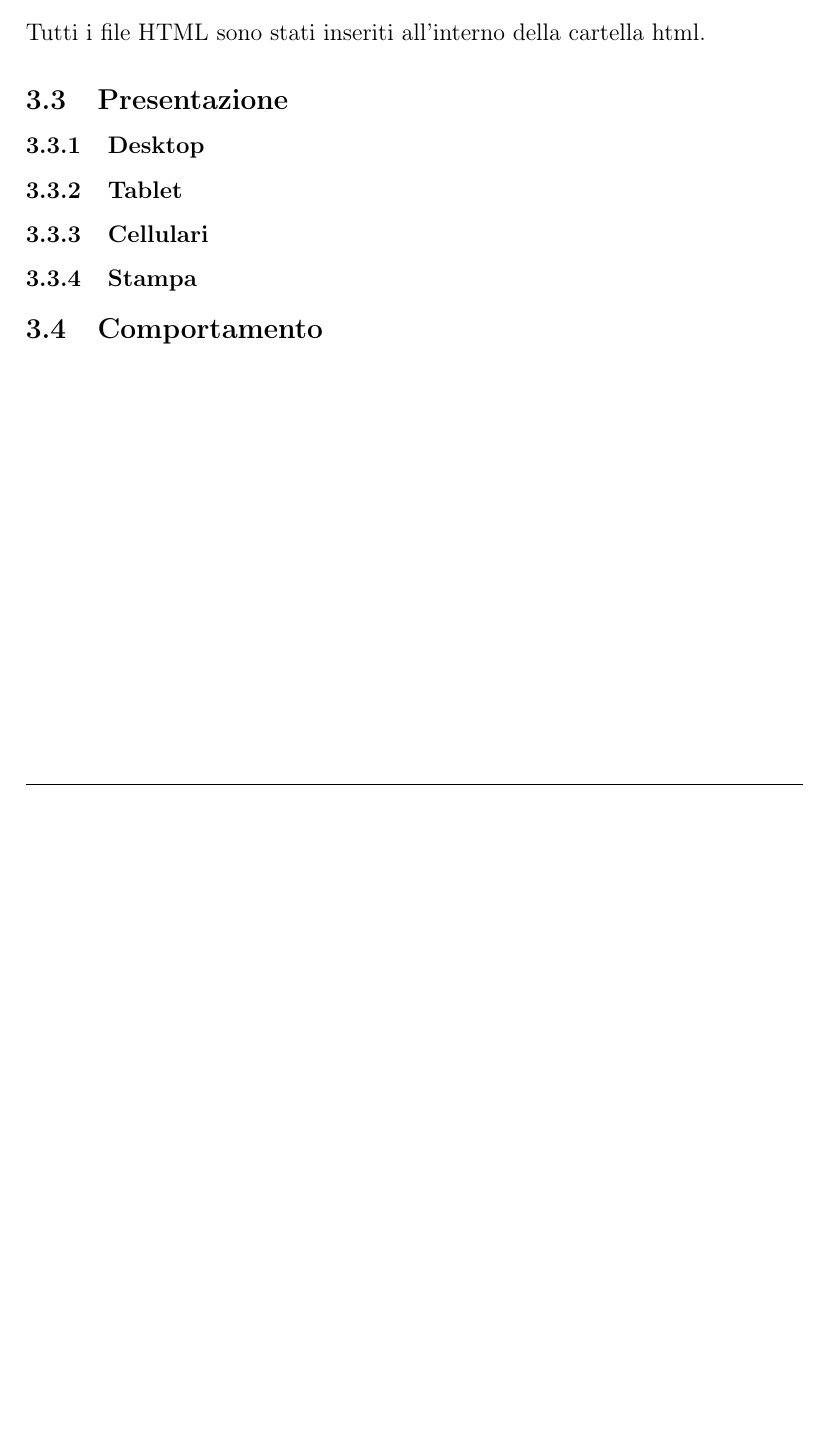
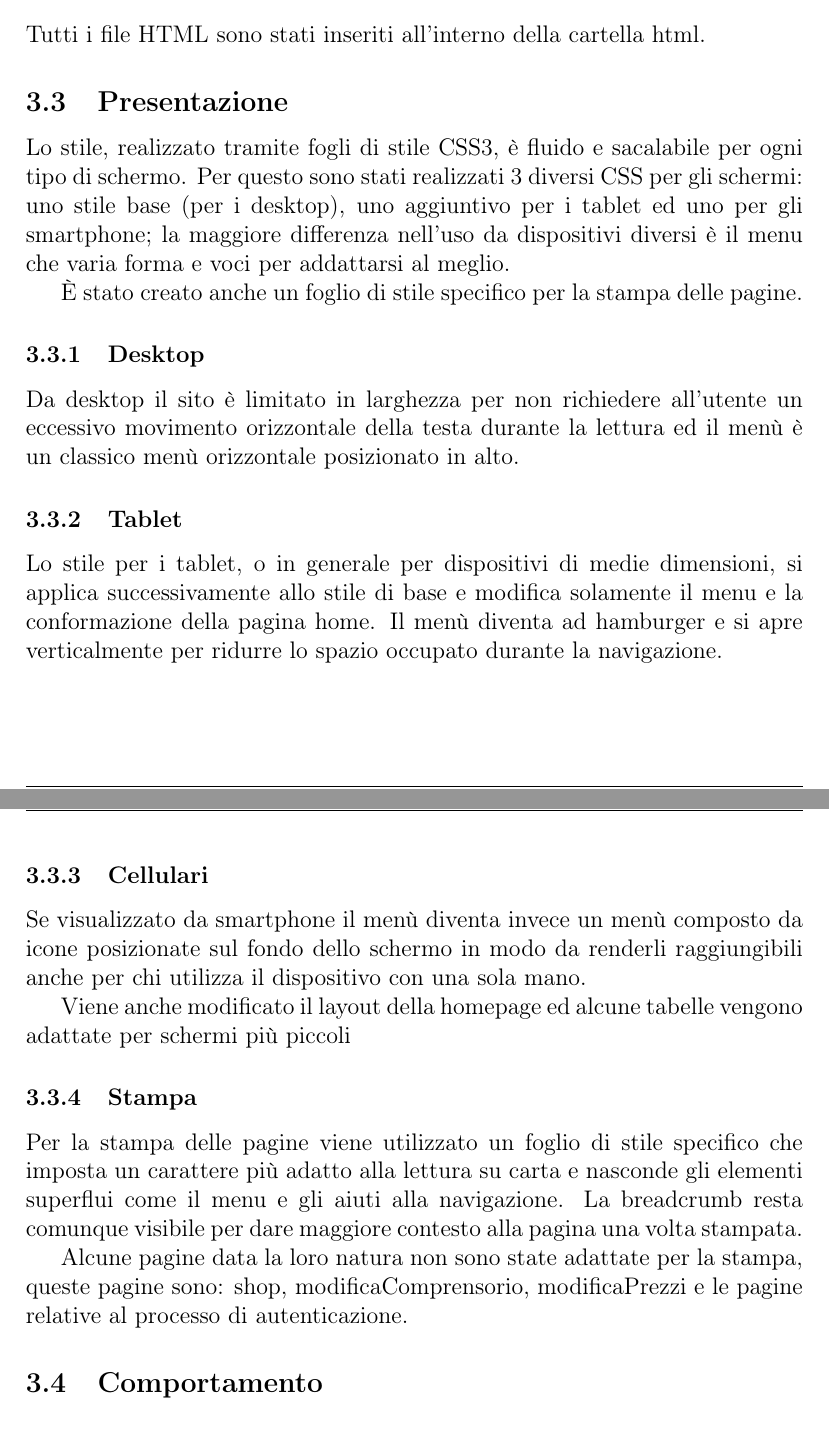
Before and after one commit to microtower00/tecweb-2021, a LaTeX paper (Relazione/relazione.tex, which reads Relazione/contenuti/realizzazione.tex): part of page 13 of 14 before the commit and two parts of pages 13 and 14 of 15 after it, the two joined at a grey line, cut so that both start at the same text, the shorter picture padded with empty space. Compiled offline with pdfLaTeX.

Commit message:
Relazione: Presentazione (no img)

```diff
--- a/Relazione/contenuti/realizzazione.tex
+++ b/Relazione/contenuti/realizzazione.tex
@@ -45,10 +45,28 @@ La realizzazione del progetto è stata così suddivisa tra i membri del gruppo:
     Tutti i file HTML sono stati inseriti all'interno della cartella html.
 
 \subsection{Presentazione}
+Lo stile, realizzato tramite fogli di stile CSS3, è fluido e sacalabile per ogni tipo di schermo.
+Per questo sono stati realizzati 3 diversi CSS per gli schermi: uno stile base (per i desktop), uno aggiuntivo per i tablet ed uno per gli smartphone;
+la maggiore differenza nell'uso da dispositivi diversi è il menu che varia forma e voci per addattarsi al meglio.
+
+È stato creato anche un foglio di stile specifico per la stampa delle pagine.
+
 \subsubsection{Desktop}
+Da desktop il sito è limitato in larghezza per non richiedere all'utente un eccessivo movimento orizzontale della testa durante la lettura ed il menù è un classico menù orizzontale posizionato in alto.
+
 \subsubsection{Tablet}
+Lo stile per i tablet, o in generale per dispositivi di medie dimensioni, si applica successivamente allo stile di base e modifica solamente il menu e la conformazione della pagina home.
+Il menù diventa ad hamburger e si apre verticalmente per ridurre lo spazio occupato durante la navigazione.
+
 \subsubsection{Cellulari}
+Se visualizzato da smartphone il menù diventa invece un menù composto da icone posizionate sul fondo dello schermo in modo da renderli raggiungibili anche per chi utilizza il dispositivo con una sola mano.
+
+Viene anche modificato il layout della homepage ed alcune tabelle vengono adattate per schermi più piccoli
+
 \subsubsection{Stampa}
+Per la stampa delle pagine viene utilizzato un foglio di stile specifico che imposta un carattere più adatto alla lettura su carta e nasconde gli elementi superflui come il menu e gli aiuti alla navigazione.
+La breadcrumb resta comunque visibile per dare maggiore contesto alla pagina una volta stampata.
 
+Alcune pagine data la loro natura non sono state adattate per la stampa, queste pagine sono: shop, modificaComprensorio, modificaPrezzi e le pagine relative al processo di autenticazione.
 
 \subsection{Comportamento}
```
Also changed, not shown: 1 other file.
